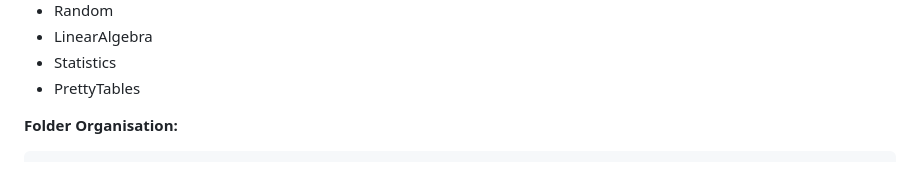
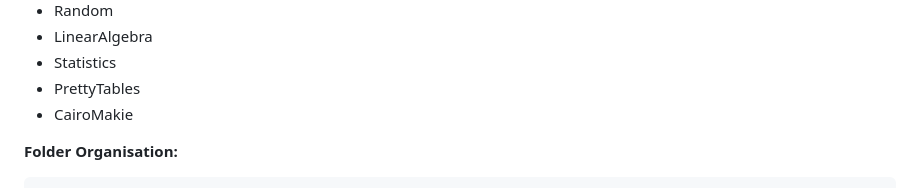
Before and after one commit to ValerioPalagi/NowcastingRepl.jl, a Markdown page: README.md, the part around the change. GitHub-like rendering.

Commit message:
Update README.md
fin

````diff
--- a/README.md
+++ b/README.md
@@ -38,6 +38,7 @@ To reproduce the authors' results, follow the steps below:
 - LinearAlgebra
 - Statistics
 - PrettyTables
+- CairoMakie
 
 **Folder Organisation:**
   ```bash
````
